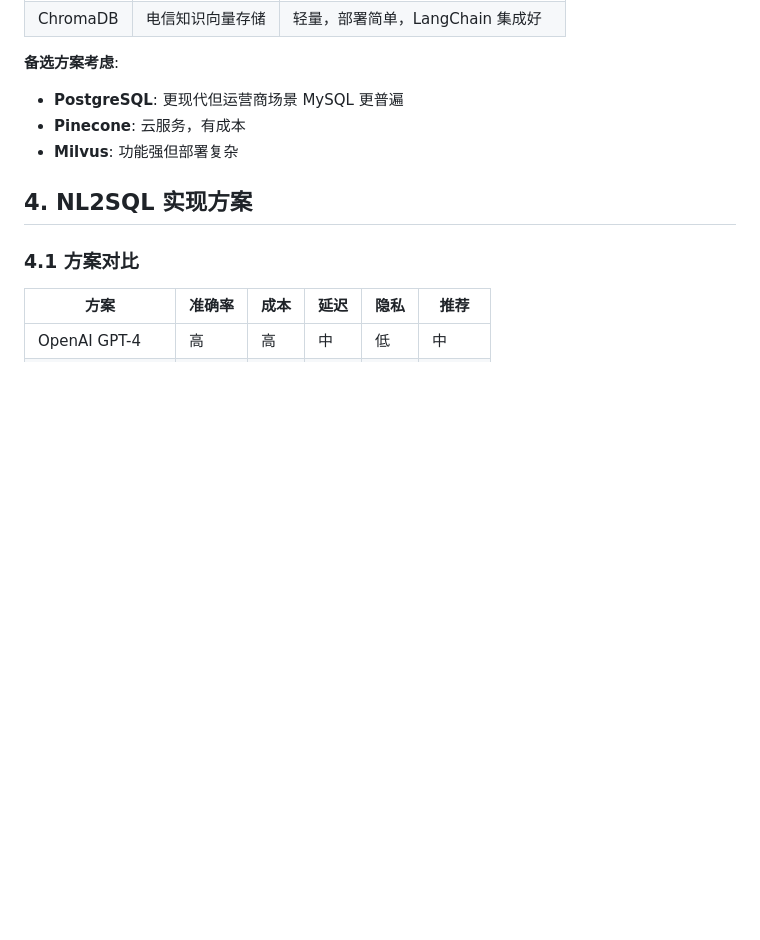
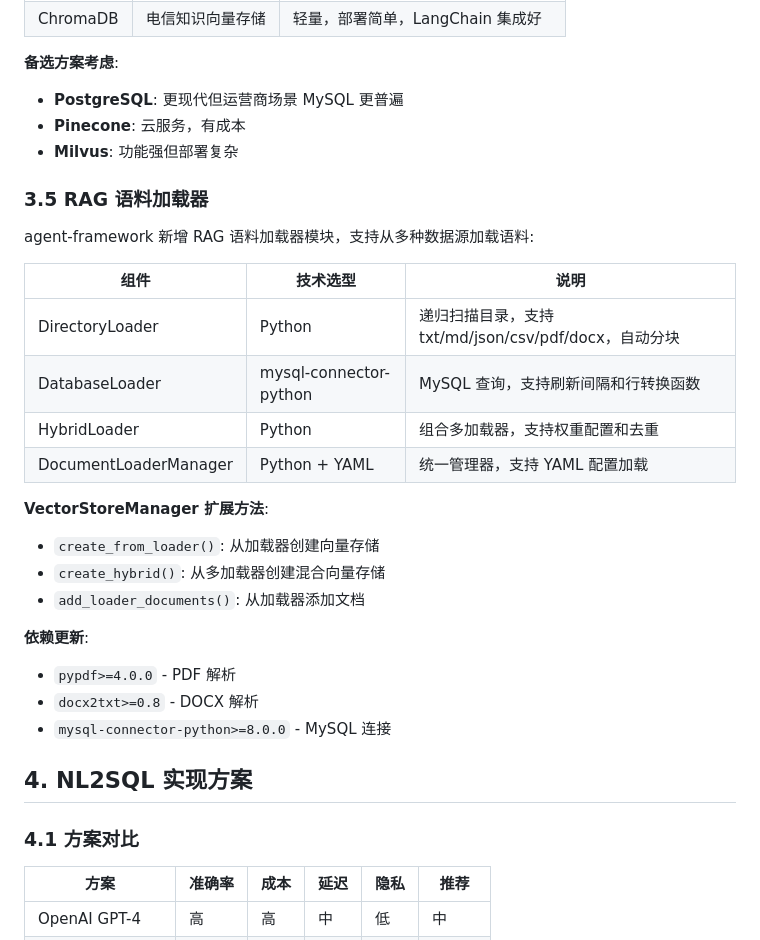
Before and after one commit to tianjunming/OperatorBoard, a Markdown page: docs/views/06-technical-architecture.md, the part around the change. GitHub-like rendering; blank space fills up the shorter version.

Commit message:
docs: 更新文档添加 RAG 语料加载器说明
- CLAUDE.md: 新增 RAG Module 配置和组件说明
- 00-index.md: 核心变更章节新增 RAG 语料加载器介绍
- 06-technical-architecture.md: 技术选型章节新增 3.5 RAG 语料加载器

```diff
--- a/docs/views/06-technical-architecture.md
+++ b/docs/views/06-technical-architecture.md
@@ -151,6 +151,27 @@
 - **PostgreSQL**: 更现代但运营商场景 MySQL 更普遍
 - **Pinecone**: 云服务，有成本
 - **Milvus**: 功能强但部署复杂
+
+### 3.5 RAG 语料加载器
+
+agent-framework 新增 RAG 语料加载器模块，支持从多种数据源加载语料:
+
+| 组件 | 技术选型 | 说明 |
+|------|----------|------|
+| DirectoryLoader | Python | 递归扫描目录，支持 txt/md/json/csv/pdf/docx，自动分块 |
+| DatabaseLoader | mysql-connector-python | MySQL 查询，支持刷新间隔和行转换函数 |
+| HybridLoader | Python | 组合多加载器，支持权重配置和去重 |
+| DocumentLoaderManager | Python + YAML | 统一管理器，支持 YAML 配置加载 |
+
+**VectorStoreManager 扩展方法**:
+- `create_from_loader()`: 从加载器创建向量存储
+- `create_hybrid()`: 从多加载器创建混合向量存储
+- `add_loader_documents()`: 从加载器添加文档
+
+**依赖更新**:
+- `pypdf>=4.0.0` - PDF 解析
+- `docx2txt>=0.8` - DOCX 解析
+- `mysql-connector-python>=8.0.0` - MySQL 连接
 
 ## 4. NL2SQL 实现方案
 
```
Also changed, not shown: CLAUDE.md (+10 -0 lines), docs/views/00-index.md (+18 -0 lines).
